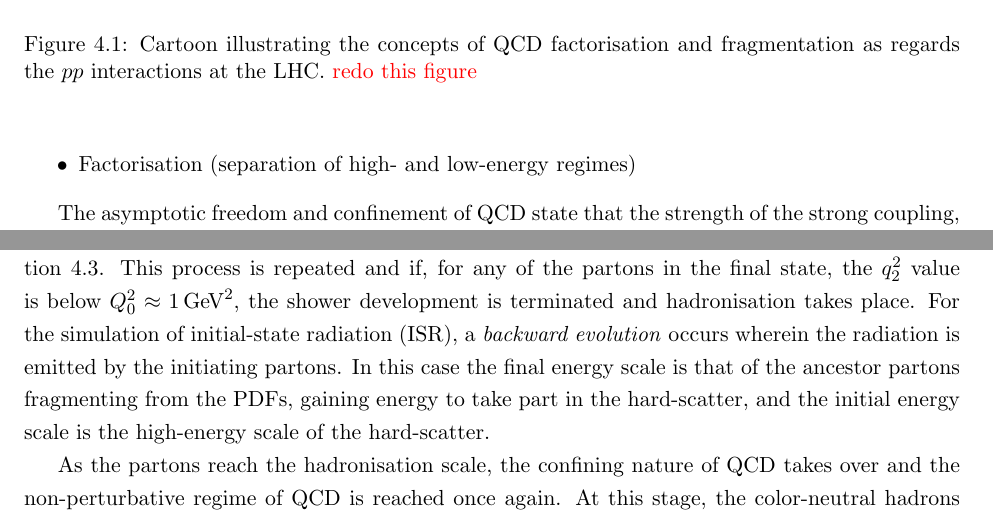
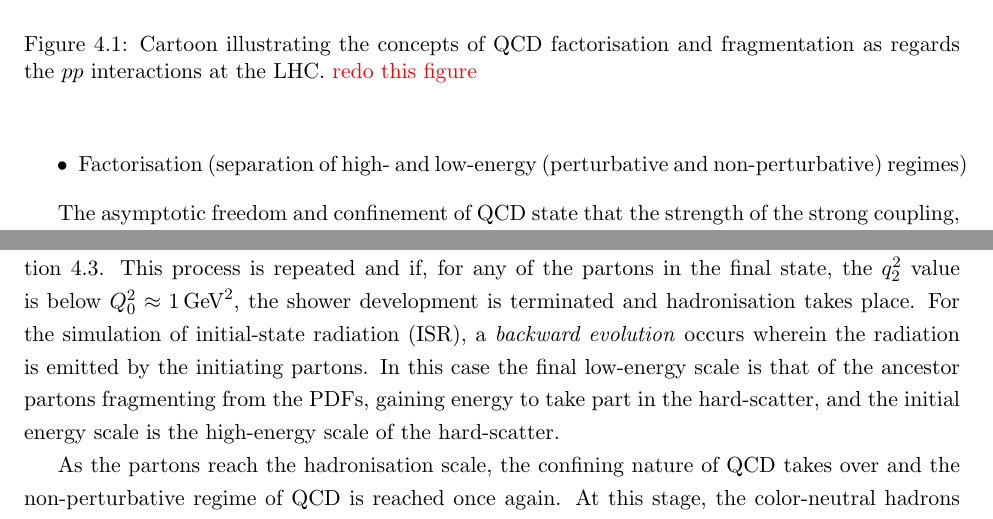
Before and after one commit to dantrim/phd_thesis, a LaTeX thesis (thesis/thesis_dantrim.tex, which reads thesis/sections/chapter_simulation.tex): two parts of pages 46 and 48 of 88, joined at a grey line, cut so that both start at the same text. Compiled offline with pdfLaTeX.

Commit message:
minor rewording

```diff
--- a/thesis/sections/chapter_simulation.tex
+++ b/thesis/sections/chapter_simulation.tex
@@ -51,7 +51,7 @@ of QCD, namely:
 \begin{itemize}
     \item Asymptotic freedom (confinement)
     \item Renormalisation group equations (running of scales / scale dependence)
-    \item Factorisation (separation of high- and low-energy regimes)
+    \item Factorisation (separation of high- and low-energy (perturbative and non-perturbative) regimes)
 \end{itemize}
 
 The asymptotic freedom and confinement of QCD state that the strength of the strong coupling, $\alpha_s$, becomes weak at
@@ -143,7 +143,7 @@ emit radiation at the scale $q_2$ determined by sampling Equation~\ref{eq:sudako
 for any of the partons in the final state, the $q_2^2$ value is below $Q_0^2 \approx 1\,\GeV^2$, the shower development is terminated
 and hadronisation takes place.
 For the simulation of initial-state radiation (ISR), a \textit{backward evolution} occurs wherein the radiation is emitted
-by the initiating partons. In this case the final energy scale is that of the ancestor partons fragmenting from the PDFs, gaining energy to take part
+by the initiating partons. In this case the final low-energy scale is that of the ancestor partons fragmenting from the PDFs, gaining energy to take part
 in the hard-scatter, and the initial energy scale is the high-energy scale of the hard-scatter.
 
 As the partons reach the hadronisation scale, the confining nature of QCD takes over and the non-perturbative regime of QCD is reached
```
